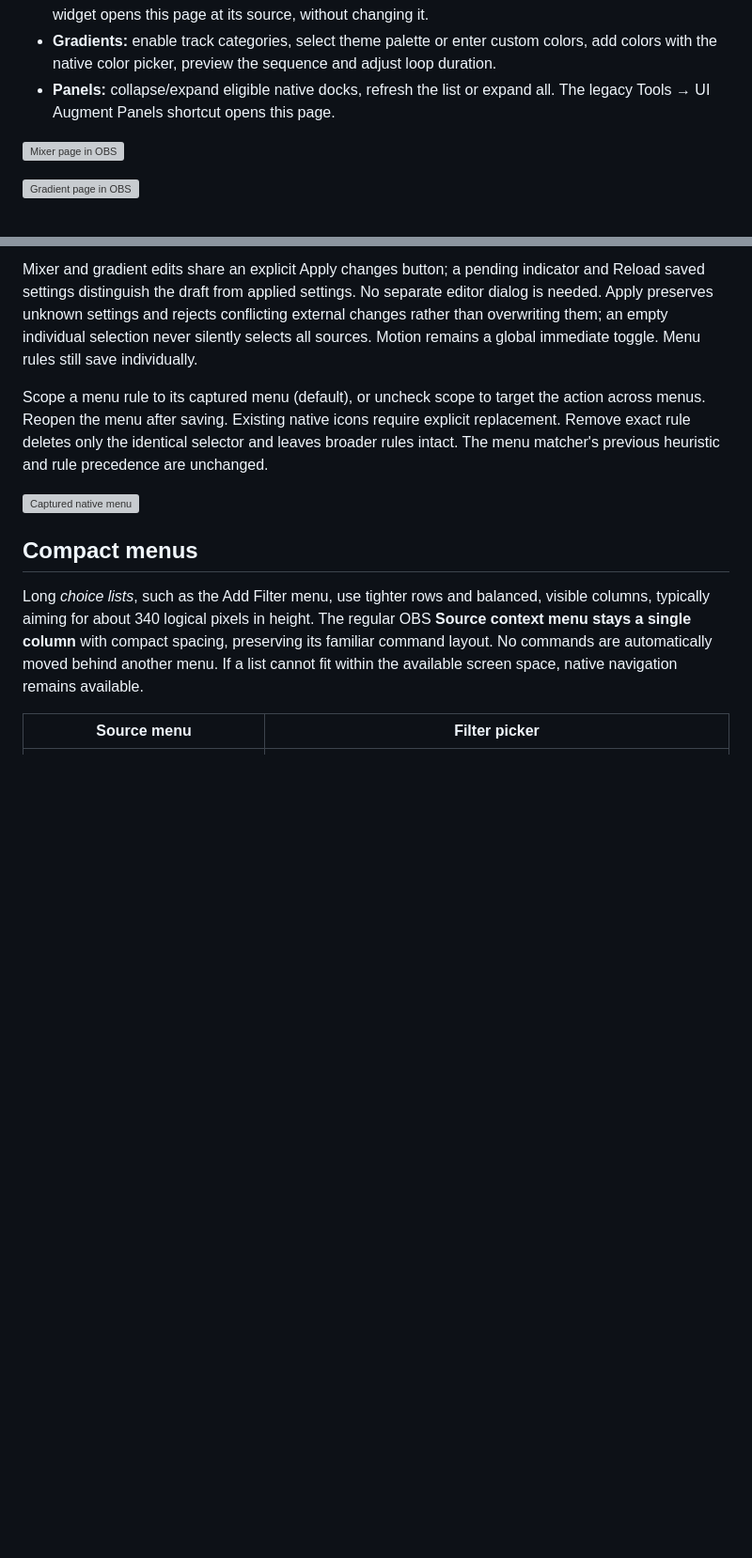
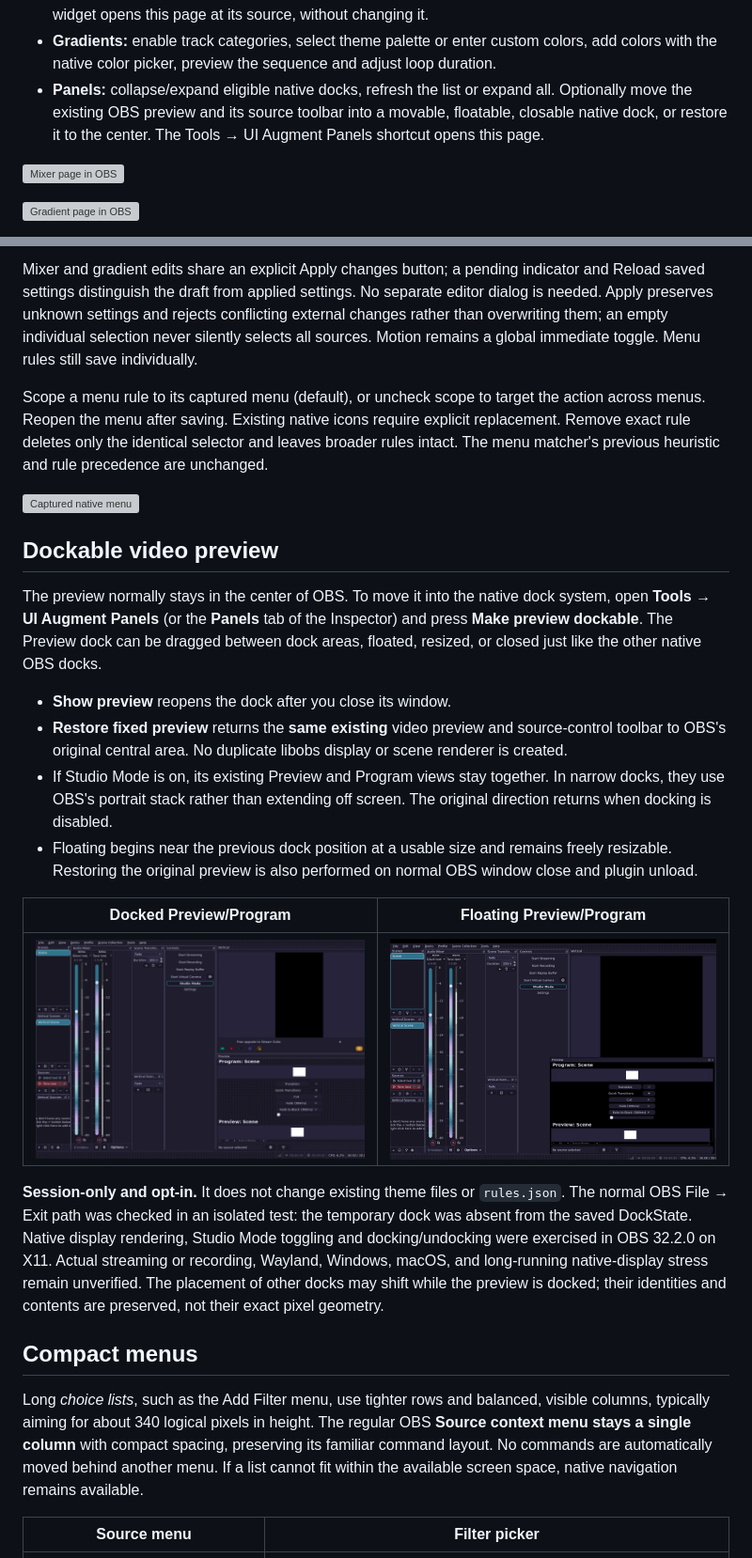
Before and after one commit to myrqyry/aftermarket, a Markdown page: README.md, 2 parts joined by grey strips. Shown at 94% size. Drawn GitHub-style; pictures changed too: docs/screenshots/readme/preview-docked.png (added), docs/screenshots/readme/preview-floating.png (added); blank space fills up the shorter version; grey boxes are pictures that could not be loaded.

Commit message:
Dock the native OBS preview workspace reversibly

```diff
--- a/README.md
+++ b/README.md
@@ -58,7 +58,9 @@ from four pages in one native, theme-aware window:
   custom colors, add colors with the native color picker, preview the
   sequence and adjust loop duration.
 - **Panels:** collapse/expand eligible native docks, refresh the list or
-  expand all. The legacy Tools → UI Augment Panels shortcut opens this page.
+  expand all. Optionally move the existing OBS preview and its source toolbar
+  into a movable, floatable, closable native dock, or restore it to the center.
+  The Tools → UI Augment Panels shortcut opens this page.
 
 ![Mixer page in OBS](docs/screenshots/readme/workspace-mixer.png)
 
@@ -80,6 +82,38 @@ selector and leaves broader rules intact. The menu matcher's previous
 heuristic and rule precedence are unchanged.
 
 ![Captured native menu](docs/screenshots/readme/workspace-menus.png)
+
+## Dockable video preview
+
+The preview normally stays in the center of OBS. To move it into the native
+dock system, open **Tools → UI Augment Panels** (or the **Panels** tab of the
+Inspector) and press **Make preview dockable**. The Preview dock can be
+dragged between dock areas, floated, resized, or closed just like the other
+native OBS docks.
+
+- **Show preview** reopens the dock after you close its window.
+- **Restore fixed preview** returns the **same existing** video preview and
+  source-control toolbar to OBS's original central area. No duplicate libobs
+  display or scene renderer is created.
+- If Studio Mode is on, its existing Preview and Program views stay together.
+  In narrow docks, they use OBS's portrait stack rather than extending off
+  screen. The original direction returns when docking is disabled.
+- Floating begins near the previous dock position at a usable size and
+  remains freely resizable. Restoring the original preview is also performed
+  on normal OBS window close and plugin unload.
+
+| Docked Preview/Program | Floating Preview/Program |
+| --- | --- |
+| ![Native OBS Preview and Program workspace inside a movable dock](docs/screenshots/readme/preview-docked.png) | ![Same OBS preview workspace floating as an independent window](docs/screenshots/readme/preview-floating.png) |
+
+**Session-only and opt-in.** It does not change existing theme files or
+`rules.json`. The normal OBS File → Exit path was checked in an isolated
+test: the temporary dock was absent from the saved DockState. Native display
+rendering, Studio Mode toggling and docking/undocking were exercised in
+OBS 32.2.0 on X11. Actual streaming or recording, Wayland, Windows, macOS,
+and long-running native-display stress remain unverified. The placement of
+other docks may shift while the preview is docked; their identities and
+contents are preserved, not their exact pixel geometry.
 
 ## Compact menus
 
```
Also changed, not shown: other parts of README.md (+1 -1 lines), ACTIVE_WORK.md (+43 -0 lines), 4 other files.
